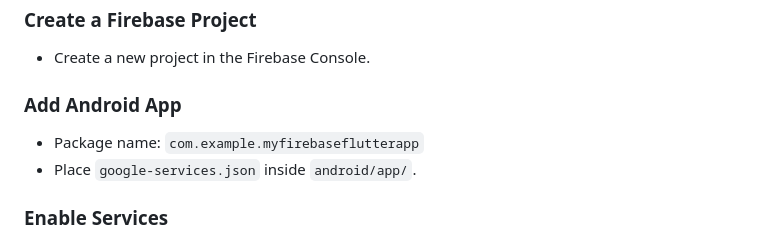
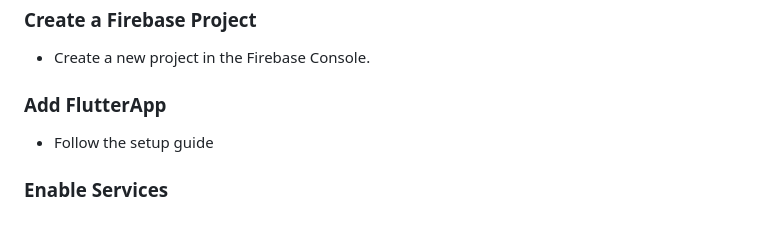
Before and after one commit to blankony/SapaPNJ, a Markdown page: README.md, the part around the change. GitHub-like rendering.

Commit message:
chore: revise app addition instructions for flutterapp
Updated the instructions for adding an app to reflect FlutterApp setup.

```diff
--- a/README.md
+++ b/README.md
@@ -51,9 +51,8 @@ Firebase configuration is required before running the application.
 ### Create a Firebase Project
 - Create a new project in the Firebase Console.
 
-### Add Android App
-- Package name: `com.example.myfirebaseflutterapp`
-- Place `google-services.json` inside `android/app/`.
+### Add FlutterApp
+- Follow the setup guide
 
 ### Enable Services
 - Authentication → Enable Email/Password
```
